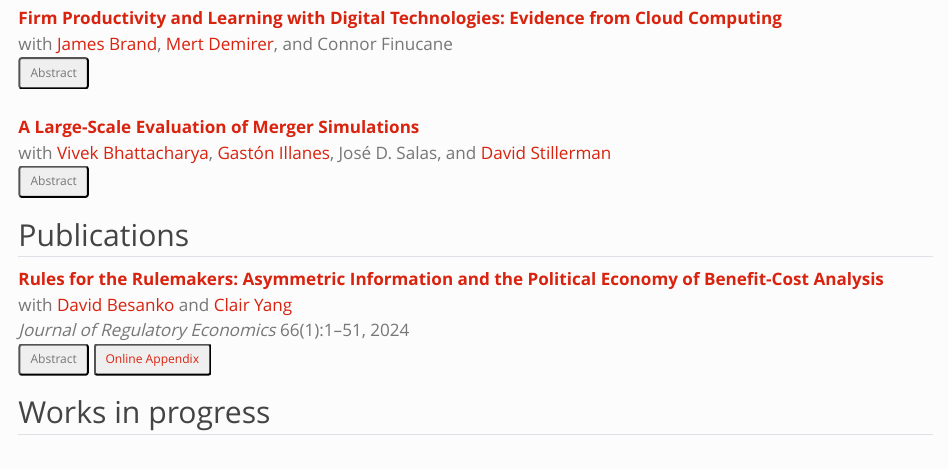
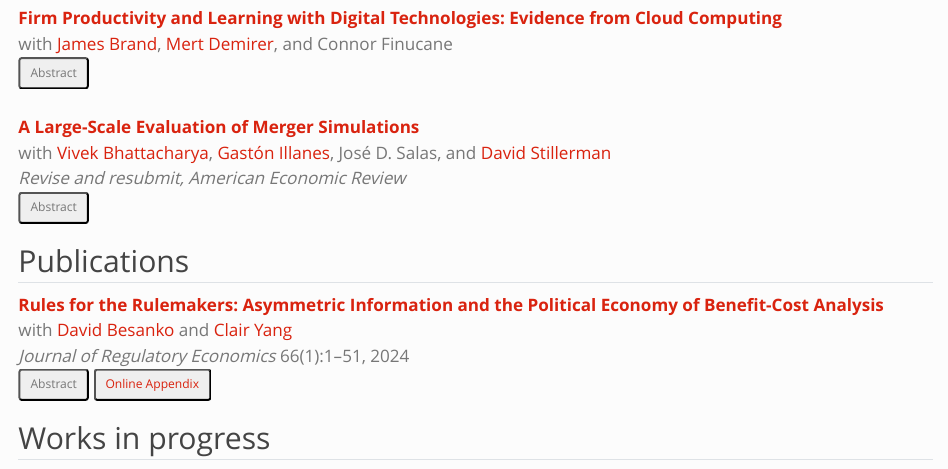
Before and after one commit to avner-ak/avner-ak, a Quarto document (research.qmd): the page in a window 1100 px wide, from 170 px down. Rendered offline with R 4.5, knitr and Pandoc in place of Quarto, with nearby package versions.

Commit message:
Add AER R&R status to merger simulations paper
Co-Authored-By: Claude Opus 4.8 (1M context) <noreply@anthropic.com>

````diff
--- a/research.qmd
+++ b/research.qmd
@@ -38,6 +38,7 @@ pagetitle: Avner A. Kreps - Research
 |
 | [**A Large-Scale Evaluation of Merger Simulations**](files/merger_sim.pdf){target="_blank"}
 | with [Vivek Bhattacharya](https://sites.northwestern.edu/vivek), [Gastón Illanes](https://sites.northwestern.edu/gil208), José D. Salas, and [David Stillerman](https://sites.google.com/view/davidstillerman)
+| *Revise and resubmit, American Economic Review*
 
 ```{=html}
   <button class="btn-sm" type="button" data-bs-toggle="collapse" data-bs-target="#a-merger_sim" aria-expanded="false" aria-controls="a-merger_sim">
````
Also changed, not shown: docs/search.json, 1 other file.
